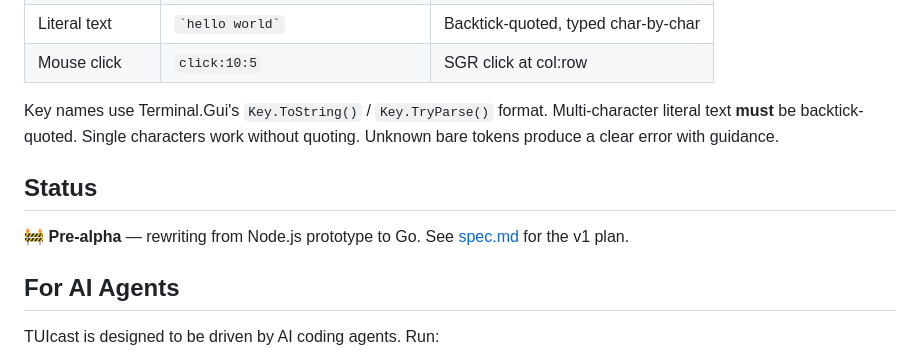
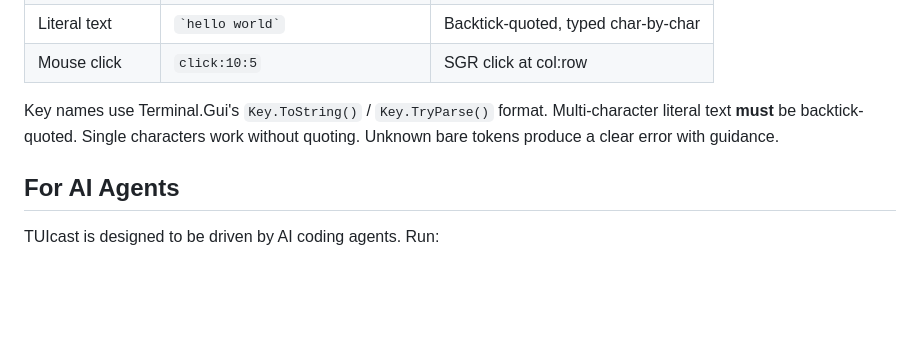
Before and after one commit to tui-cs/tuirec, a Markdown page: README.md, the part around the change. Rendered like a GitHub page; blank space fills up the shorter version.

Commit message:
docs: remove pre-alpha status section from README
Co-authored-by: Copilot <223556219+Copilot@users.noreply.github.com>

```diff
--- a/README.md
+++ b/README.md
@@ -133,10 +133,6 @@ Key names use Terminal.Gui's `Key.ToString()` / `Key.TryParse()` format.
 Multi-character literal text **must** be backtick-quoted. Single characters
 work without quoting. Unknown bare tokens produce a clear error with guidance.
 
-## Status
-
-🚧 **Pre-alpha** — rewriting from Node.js prototype to Go. See [spec.md](spec.md) for the v1 plan.
-
 ## For AI Agents
 
 TUIcast is designed to be driven by AI coding agents. Run:
```
